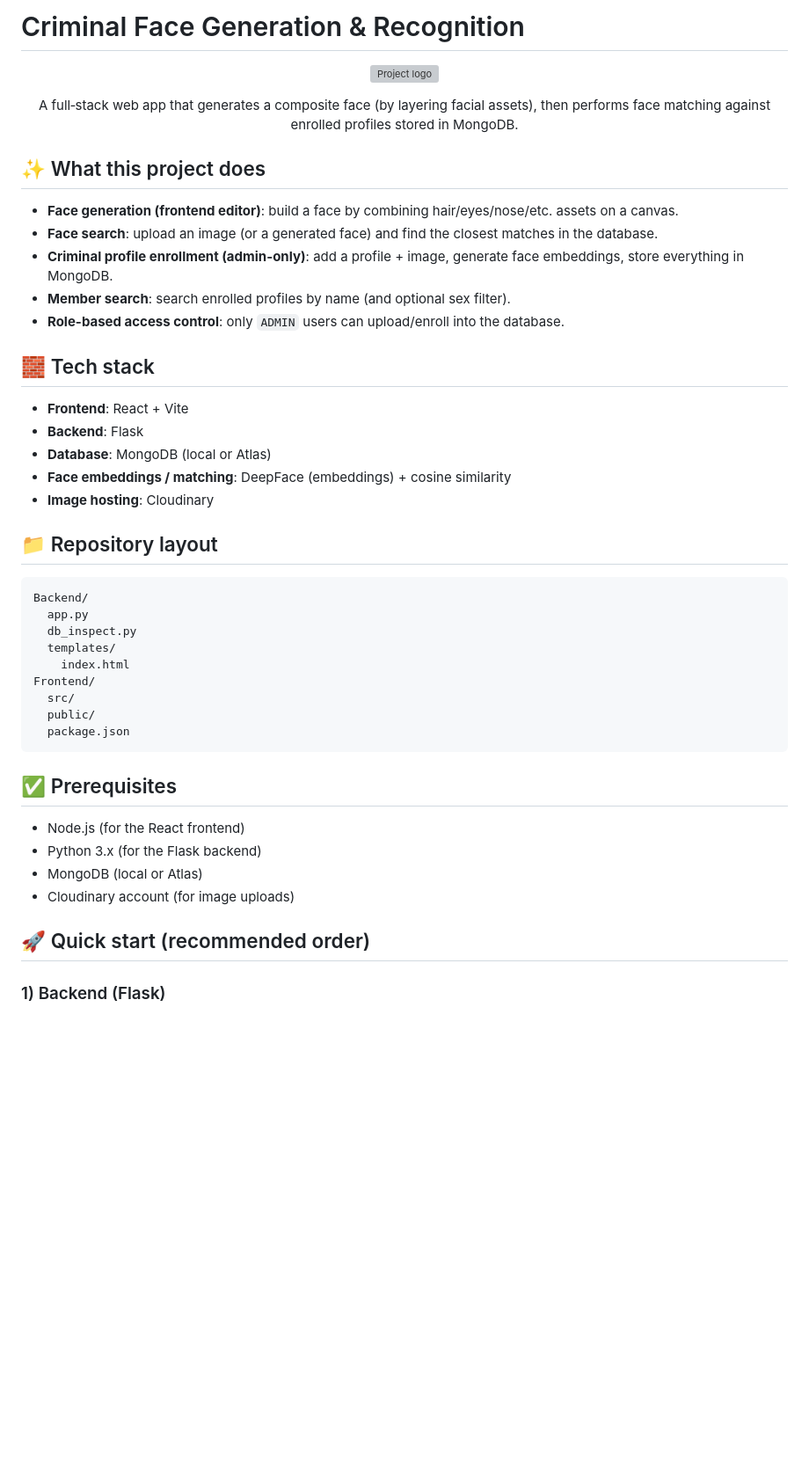
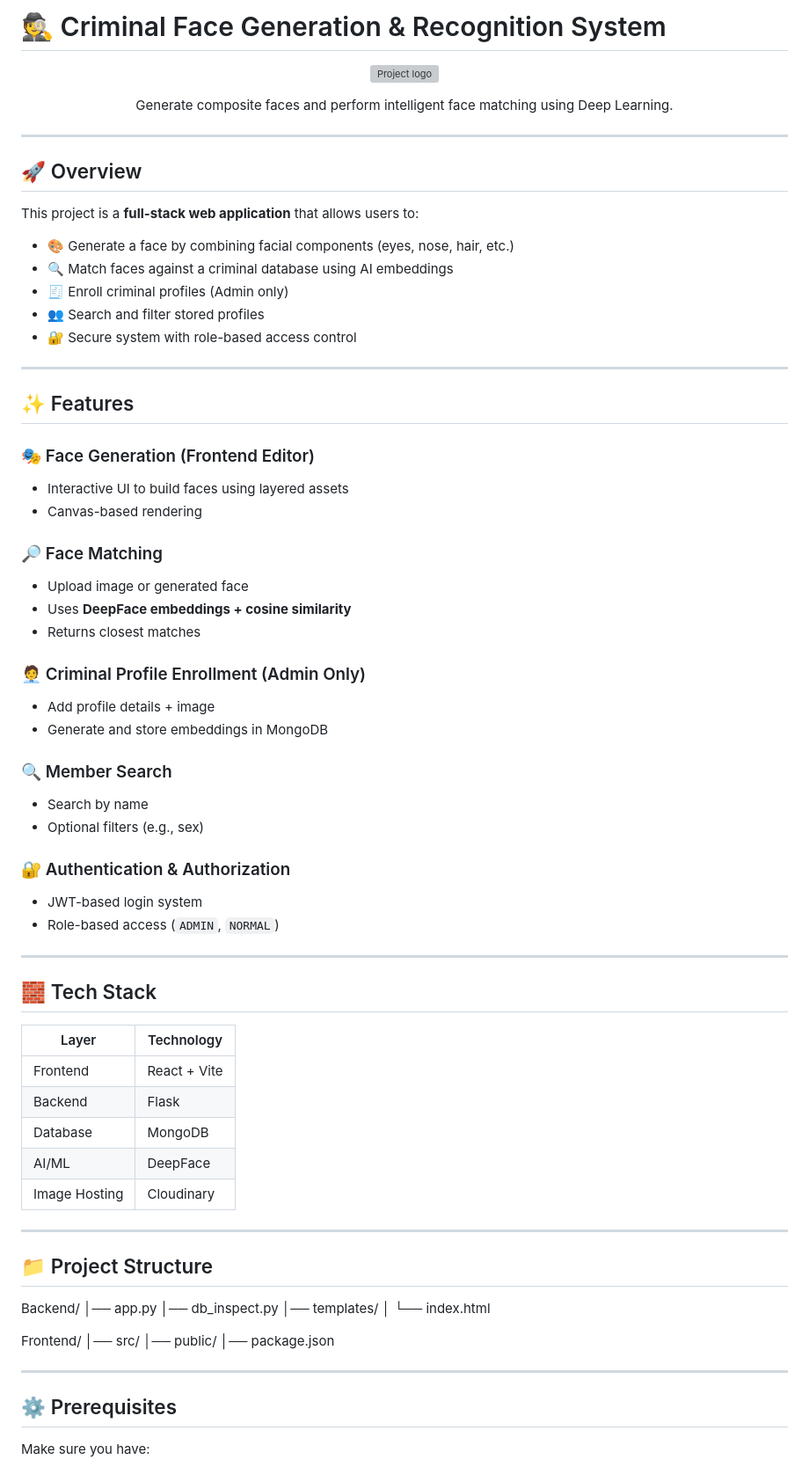
Before and after one commit to Anshul-Rajpoot/Criminal-face-generation-and-recognition, a Markdown page: README.md, the part around one of its changes. Shown at 88% size. Drawn GitHub-style; blank space fills up the shorter version; grey boxes are pictures that could not be loaded.

````diff
--- a/README.md
+++ b/README.md
@@ -1,3 +1,3 @@
-# Criminal Face Generation & Recognition
+# 🕵️ Criminal Face Generation & Recognition System
 
 <p align="center">
@@ -5,47 +5,78 @@
 </p>
 
 <p align="center">
-  A full‑stack web app that generates a composite face (by layering facial assets), then performs face matching against enrolled profiles stored in MongoDB.
+  Generate composite faces and perform intelligent face matching using Deep Learning.
 </p>
 
-## ✨ What this project does
+---
 
-- **Face generation (frontend editor)**: build a face by combining hair/eyes/nose/etc. assets on a canvas.
-- **Face search**: upload an image (or a generated face) and find the closest matches in the database.
-- **Criminal profile enrollment (admin-only)**: add a profile + image, generate face embeddings, store everything in MongoDB.
-- **Member search**: search enrolled profiles by name (and optional sex filter).
-- **Role-based access control**: only `ADMIN` users can upload/enroll into the database.
+## 🚀 Overview
 
-## 🧱 Tech stack
+This project is a **full-stack web application** that allows users to:
 
-- **Frontend**: React + Vite
-- **Backend**: Flask
-- **Database**: MongoDB (local or Atlas)
-- **Face embeddings / matching**: DeepFace (embeddings) + cosine similarity
-- **Image hosting**: Cloudinary
+- 🎨 Generate a face by combining facial components (eyes, nose, hair, etc.)
+- 🔍 Match faces against a criminal database using AI embeddings
+- 🧾 Enroll criminal profiles (Admin only)
+- 👥 Search and filter stored profiles
+- 🔐 Secure system with role-based access control
 
-## 📁 Repository layout
+---
 
-```text
+## ✨ Features
+
+### 🎭 Face Generation (Frontend Editor)
+- Interactive UI to build faces using layered assets
+- Canvas-based rendering
+
+### 🔎 Face Matching
+- Upload image or generated face
+- Uses **DeepFace embeddings + cosine similarity**
+- Returns closest matches
+
+### 🧑‍💼 Criminal Profile Enrollment (Admin Only)
+- Add profile details + image
+- Generate and store embeddings in MongoDB
+
+### 🔍 Member Search
+- Search by name
+- Optional filters (e.g., sex)
+
+### 🔐 Authentication & Authorization
+- JWT-based login system
+- Role-based access (`ADMIN`, `NORMAL`)
+
+---
+
+## 🧱 Tech Stack
+
+| Layer        | Technology |
+|-------------|------------|
+| Frontend     | React + Vite |
+| Backend      | Flask |
+| Database     | MongoDB |
+| AI/ML        | DeepFace |
+| Image Hosting| Cloudinary |
+
+---
+
+## 📁 Project Structure
+
+
 Backend/
-  app.py
-  db_inspect.py
-  templates/
-    index.html
+│── app.py
+│── db_inspect.py
+│── templates/
+│ └── index.html
+
 Frontend/
-  src/
-  public/
-  package.json
-```
+│── src/
+│── public/
+│── package.json
 
-## ✅ Prerequisites
 
-- Node.js (for the React frontend)
-- Python 3.x (for the Flask backend)
-- MongoDB (local or Atlas)
-- Cloudinary account (for image uploads)
+---
 
-## 🚀 Quick start (recommended order)
+## ⚙️ Prerequisites
 
-### 1) Backend (Flask)
+Make sure you have:
 
````
Also changed, not shown: other parts of README.md (+112 -31 lines).
